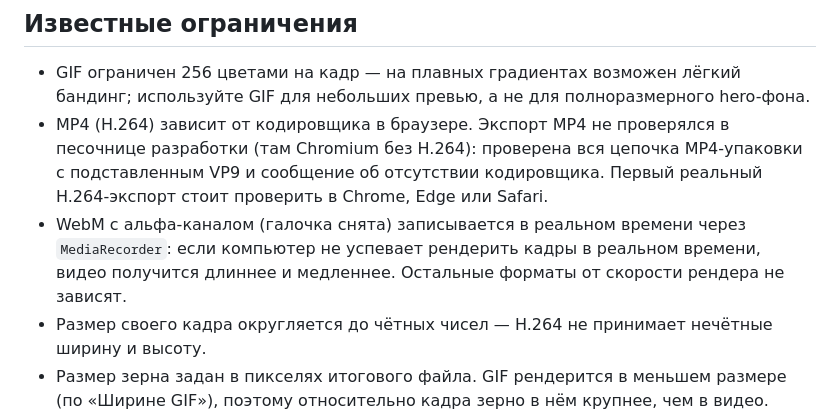
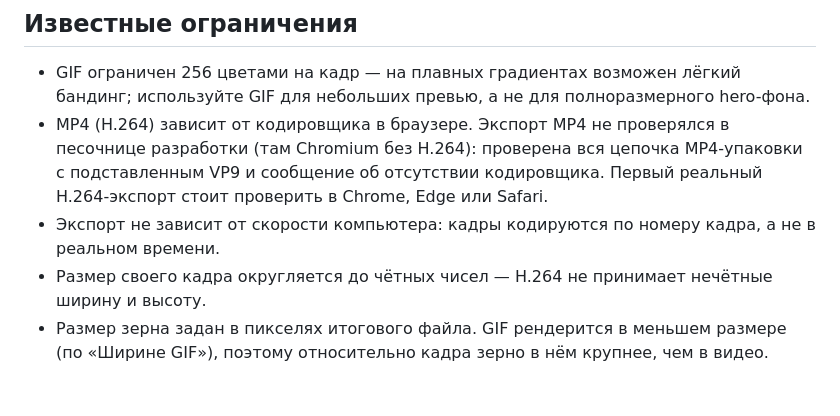
Before and after one commit to rtseff/liquid-gradient-tool, a Markdown page: README.md, the part around one of its changes. GitHub-like rendering; blank space fills up the shorter version.

```diff
--- a/README.md
+++ b/README.md
@@ -173,10 +217,8 @@ WebCodecs). Для MP4 нужен встроенный в браузер код
   вся цепочка MP4-упаковки с подставленным VP9 и сообщение об
   отсутствии кодировщика. Первый реальный H.264-экспорт стоит проверить
   в Chrome, Edge или Safari.
-- WebM с альфа-каналом (галочка снята) записывается в реальном времени
-  через `MediaRecorder`: если компьютер не успевает рендерить кадры в
-  реальном времени, видео получится длиннее и медленнее. Остальные
-  форматы от скорости рендера не зависят.
+- Экспорт не зависит от скорости компьютера: кадры кодируются по
+  номеру кадра, а не в реальном времени.
 - Размер своего кадра округляется до чётных чисел — H.264 не принимает
   нечётные ширину и высоту.
 - Размер зерна задан в пикселях итогового файла. GIF рендерится в
```
Also changed, not shown: other parts of README.md (+61 -17 lines).
